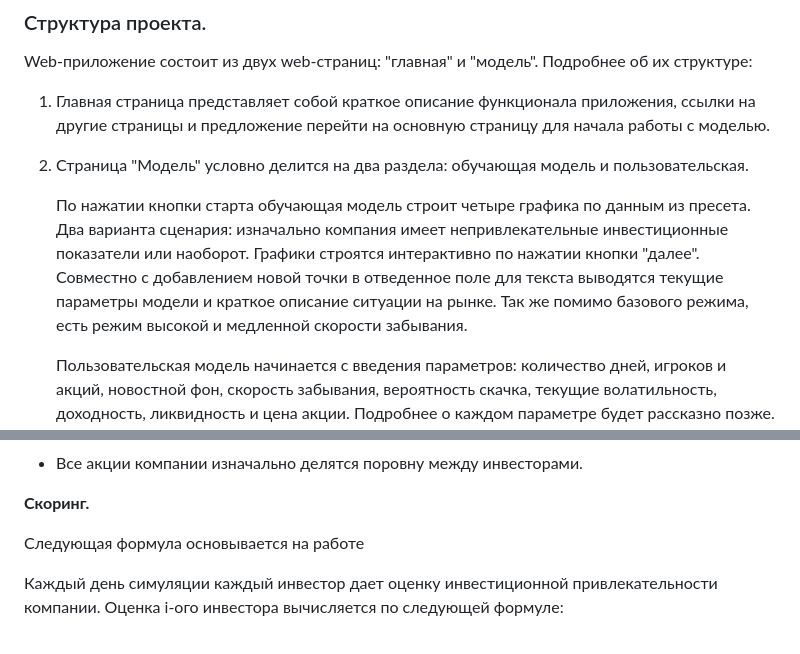
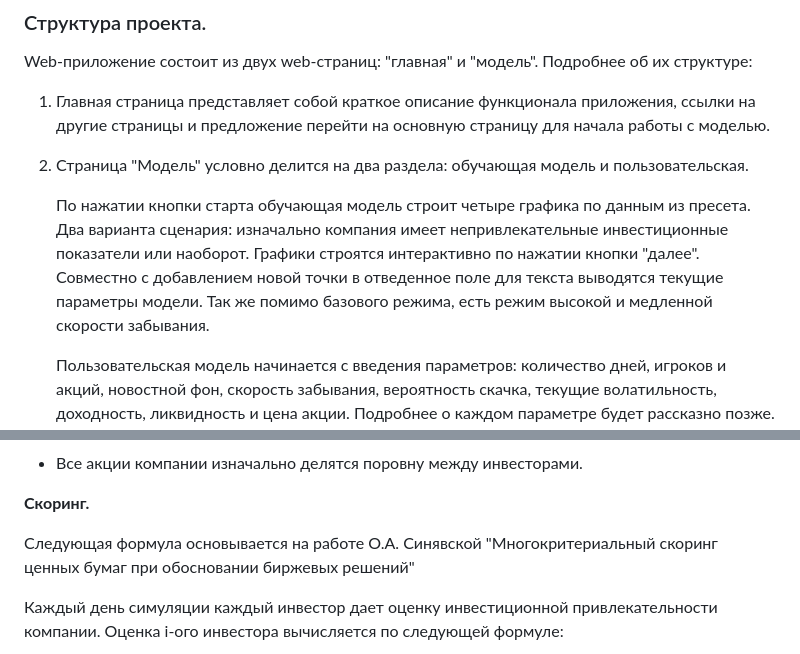
Before and after one commit to xenonblaq/web_application_Andreev, a Markdown page: README.md, 2 parts joined by grey strips. Drawn GitHub-style.

```diff
--- a/README.md
+++ b/README.md
@@ -10,7 +10,7 @@ Web-приложение состоит из двух web-страниц: "гл
 1. Главная страница представляет собой краткое описание функционала приложения, ссылки на другие страницы и предложение перейти на основную страницу для начала работы с моделью.
 2. Страница "Модель" условно делится на два раздела: обучающая модель и пользовательская.
 
-    По нажатии кнопки старта обучающая модель строит четыре графика по данным из пресета. Два варианта сценария: изначально компания имеет непривлекательные инвестиционные показатели или наоборот. Графики строятся интерактивно по нажатии кнопки "далее". Совместно с добавлением новой точки в отведенное поле для текста выводятся текущие параметры модели и краткое описание ситуации на рынке. Так же помимо базового режима, есть режим высокой и медленной скорости забывания.
+    По нажатии кнопки старта обучающая модель строит четыре графика по данным из пресета. Два варианта сценария: изначально компания имеет непривлекательные инвестиционные показатели или наоборот. Графики строятся интерактивно по нажатии кнопки "далее". Совместно с добавлением новой точки в отведенное поле для текста выводятся текущие параметры модели. Так же помимо базового режима, есть режим высокой и медленной скорости забывания.
 
     Пользовательская модель начинается с введения параметров: количество дней, игроков и акций, новостной фон, скорость забывания, вероятность скачка, текущие волатильность, доходность, ликвидность и цена акции. Подробнее о каждом параметре будет рассказно позже. По нажатии кнопки старта при удачном запуске пользователь получает сообщение "модель успешно запущена!", иначе - alert с объяснением причины неудачного запуска. Ниже распологаются три выпадающих списка с графиками, соответствующими их названию. Каждый список имеет свои кнопки старта, паузы, результата и поля для текста. Старт - запускает построение графиков с задержкой в 500ms. Пауза - приостанавливает построение до следующего нажатия. Результат - строит графики сразу без задержки. В поля для текста добавляются изменения переменных.
 
@@ -59,7 +59,7 @@ Web-приложение состоит из двух web-страниц: "гл
 
 **Скоринг.**
 
-Следующая формула основывается на работе
+Следующая формула основывается на работе О.А. Синявской "Многокритериальный скоринг ценных бумаг при обосновании биржевых решений"
 
 Каждый день симуляции каждый инвестор дает оценку инвестиционной привлекательности компании. Оценка i-ого инвестора вычисляется по следующей формуле:
 
```
